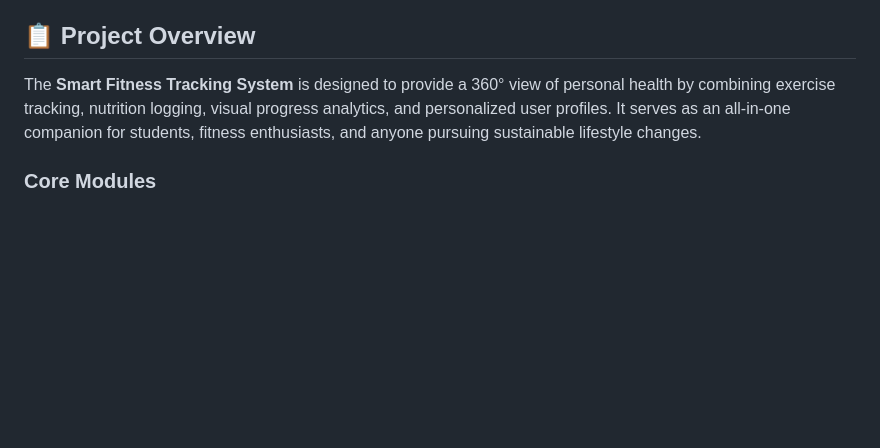
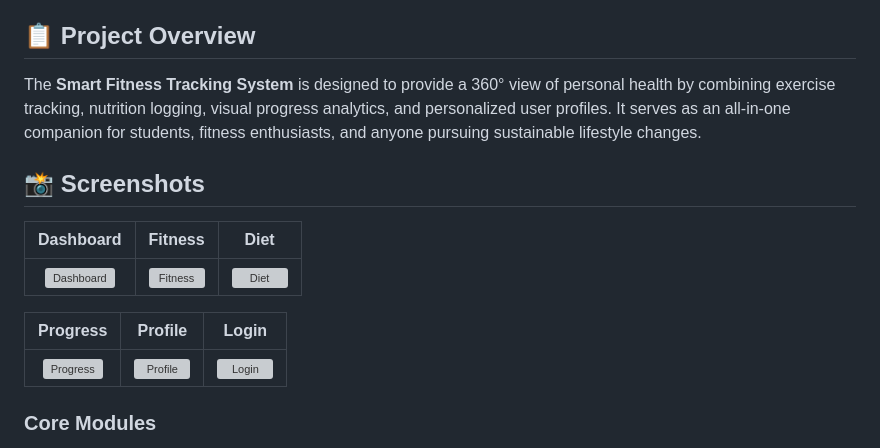
Before and after one commit to Adyaprana/Smart-Fitness-Tracking-System, a Markdown page: README.md, the part around the change. Drawn GitHub-style; blank space fills up the shorter version; grey boxes are pictures that could not be loaded.

Commit message:
Add screenshots section to README
Added screenshots to enhance project documentation.

```diff
--- a/README.md
+++ b/README.md
@@ -12,6 +12,15 @@ Built with a focus on simplicity, responsiveness, and real-time user interaction
 
 The **Smart Fitness Tracking System** is designed to provide a 360° view of personal health by combining exercise tracking, nutrition logging, visual progress analytics, and personalized user profiles. It serves as an all-in-one companion for students, fitness enthusiasts, and anyone pursuing sustainable lifestyle changes.
 
+## 📸 Screenshots
+
+| Dashboard | Fitness | Diet |
+|:----:|:-----:|:-------:|
+| ![Dashboard](assets/Dashboard.png) | ![Fitness](assets/Fitness.png) | ![Diet](assets/Diet.png) |
+
+| Progress | Profile | Login  |
+|:------:|:-------:|:------:|
+| ![Progress](assets/Progress.png) | ![Profile](assets/Profile.png) | ![Login](assets/Login.png) |
 ### Core Modules
 - **Fitness Module** — Log workouts (strength, cardio, flexibility), track activity (duration, reps, calories burned), view daily summaries.
 - **Diet Module** — Record meals, track calories/macros/nutrients, get basic intake insights.
```
